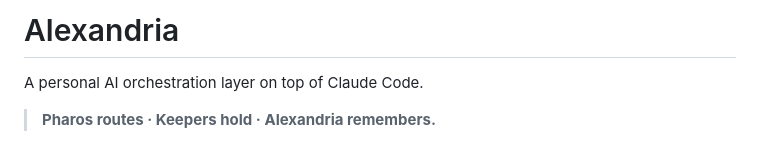
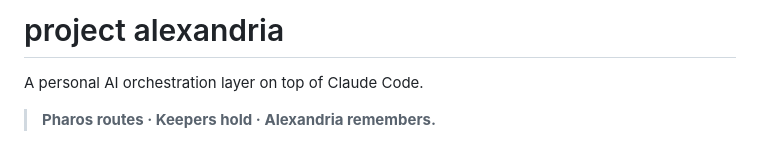
Before and after one commit to JoshBong/alexandria, a Markdown page: README.md, the part around the change. Rendered like a GitHub page.

```diff
--- a/README.md
+++ b/README.md
@@ -1,4 +1,4 @@
-# Alexandria
+# project alexandria
 
 A personal AI orchestration layer on top of Claude Code.
 
```
